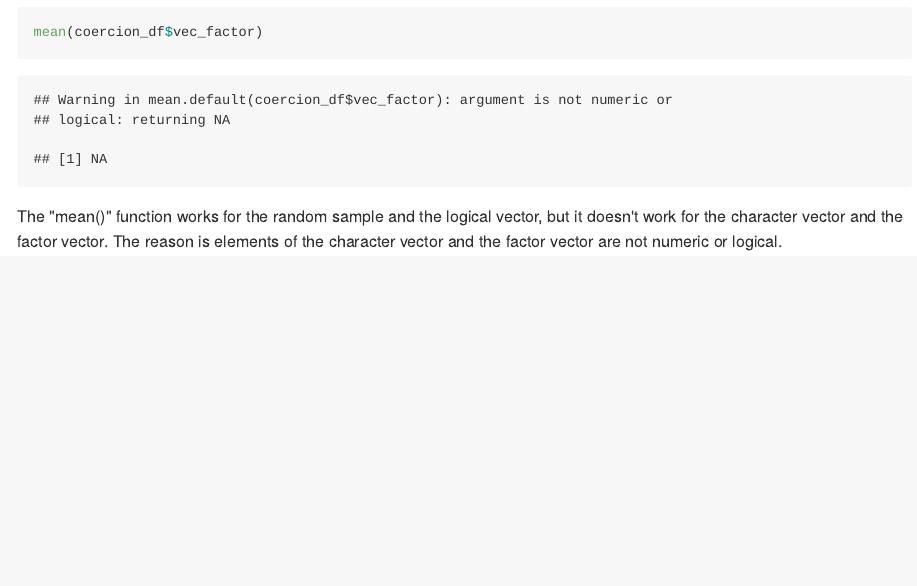
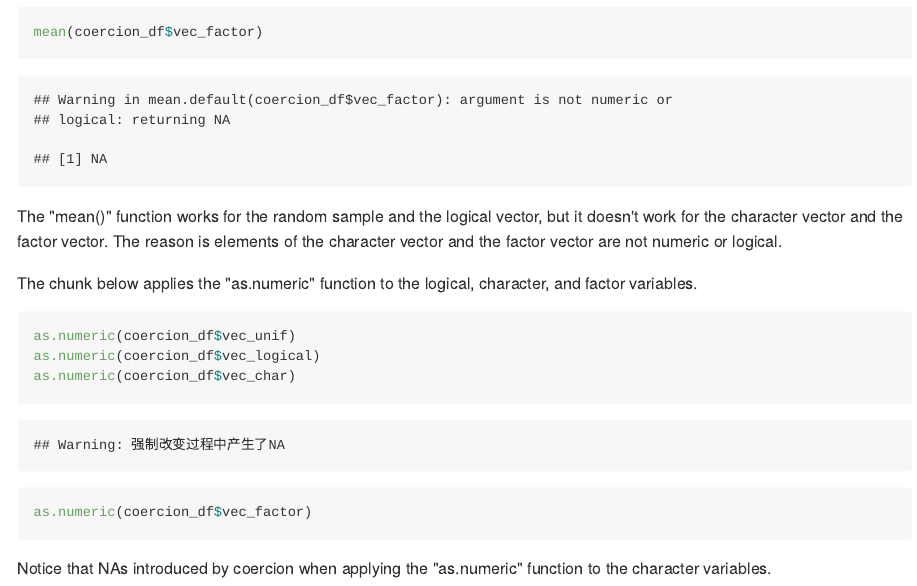
Before and after one commit to yuemingkou/p8105_hw1_yk2826, an R Markdown document (p8105_hw1_yk2826.Rmd): the page in a window 1100 px wide, from 1180 px down. The pictures show the output file p8105_hw1_yk2826.md that the author committed with the source, drawn offline in the style of GitHub.

Commit message:
applies the "as.numeric" function to the logical, character, and factor variables

````diff
--- a/p8105_hw1_yk2826.Rmd
+++ b/p8105_hw1_yk2826.Rmd
@@ -44,3 +44,14 @@ mean(coercion_df$vec_factor)
 The "mean()" function works for the random sample and the logical vector,
 but it doesn't work for the character vector and the factor vector.
 The reason is elements of the character vector and the factor vector are not numeric or logical.
+
+The chunk below applies the "as.numeric" function to the logical, character, and factor variables.
+
+```{r, results = 'hide'}
+as.numeric(coercion_df$vec_unif)
+as.numeric(coercion_df$vec_logical)
+as.numeric(coercion_df$vec_char)
+as.numeric(coercion_df$vec_factor)
+```
+
+Notice that NAs introduced by coercion when applying the "as.numeric" function to the character variables.
````
Also changed, not shown: p8105_hw1_yk2826.md.
